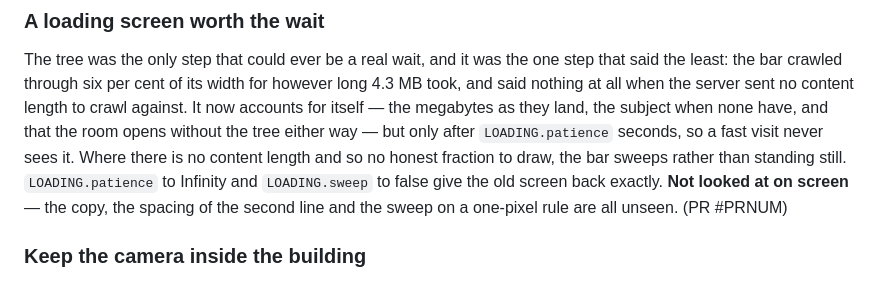
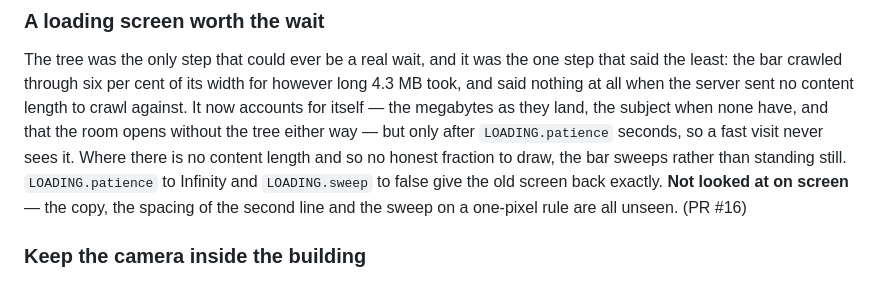
Before and after one commit to YuviStark7/Yuvi-s-Art-Sanctuary, a Markdown page: IMPROVEMENTS.md, the part around the change. GitHub-like rendering.

Commit message:
Note the pull request number on the Done entry
Co-Authored-By: Claude Opus 5 <noreply@anthropic.com>
Claude-Session: https://claude.ai/code/session_012Mh7hmgKgAk68puJC48Adu

```diff
--- a/IMPROVEMENTS.md
+++ b/IMPROVEMENTS.md
@@ -111,7 +111,7 @@ never sees it. Where there is no content length and so no honest fraction to
 draw, the bar sweeps rather than standing still. `LOADING.patience` to
 Infinity and `LOADING.sweep` to false give the old screen back exactly.
 **Not looked at on screen** — the copy, the spacing of the second line and the
-sweep on a one-pixel rule are all unseen. (PR #PRNUM)
+sweep on a one-pixel rule are all unseen. (PR #16)
 
 ### Keep the camera inside the building
 The arm is tested along its whole length instead of only at its end, and
```
